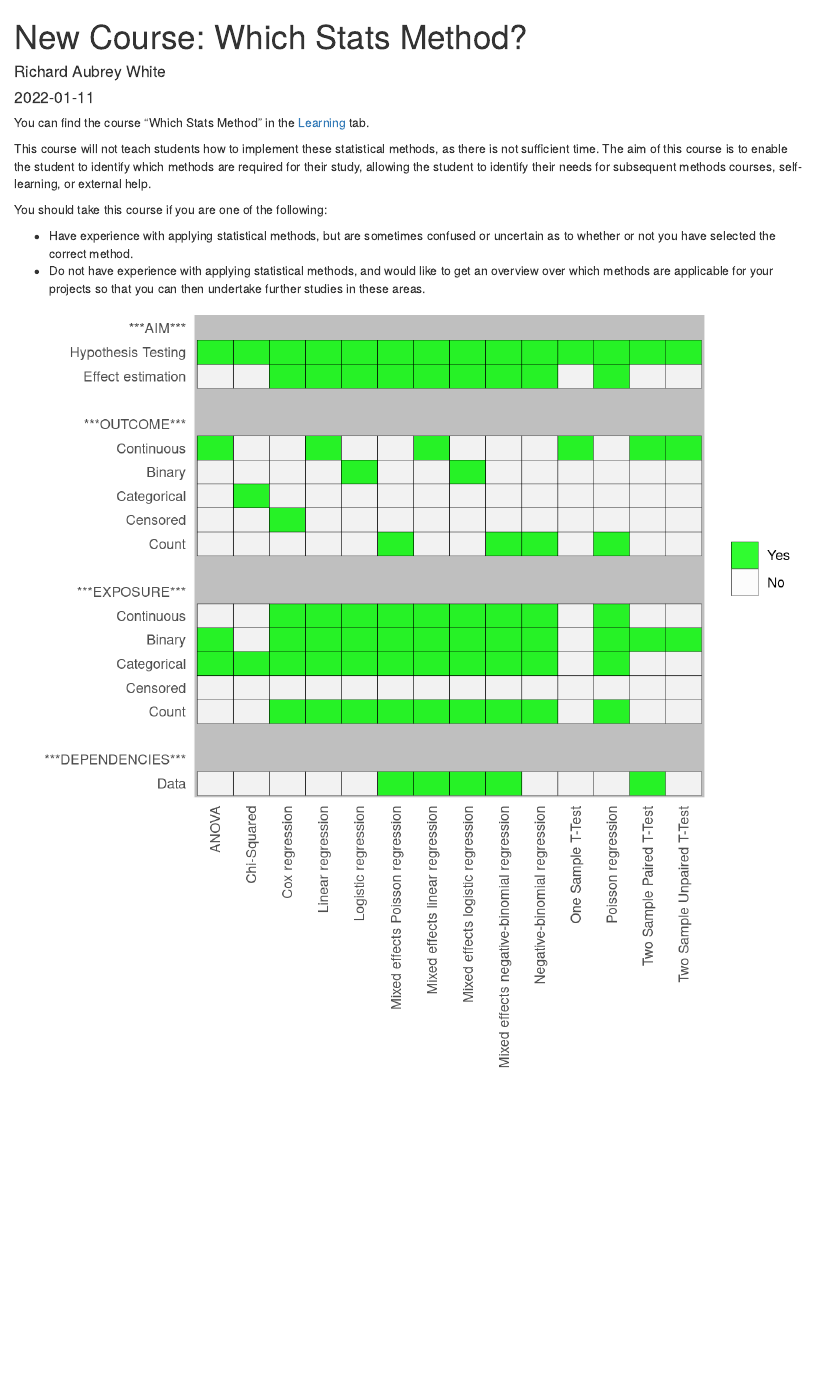
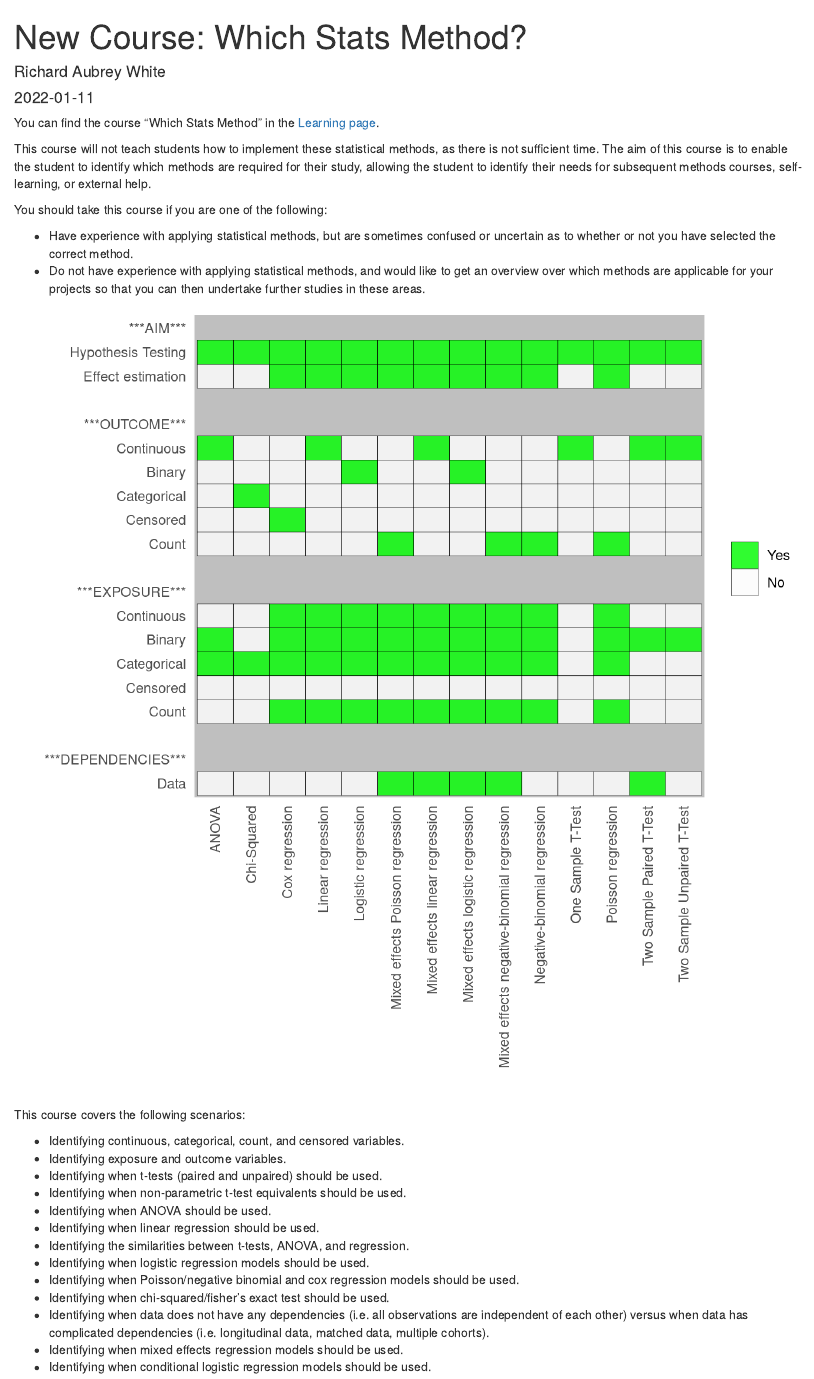
Before and after one commit to sykdomspulsen-org/sykdomspulsen-org.github.io, an R Markdown document (_posts/2022-01-11-new-course-which-stats-method/new-course-which-stats-method.Rmd): the page in a window 1100 px wide, from its top. Rendered offline with R 4.5, knitr and Pandoc, with nearby package versions; drawn as R Markdown's standard HTML page in place of the format the file asks for.

Commit message:
Small tweak to blog post

````diff
--- a/_posts/2022-01-11-new-course-which-stats-method/new-course-which-stats-method.Rmd
+++ b/_posts/2022-01-11-new-course-which-stats-method/new-course-which-stats-method.Rmd
@@ -1,7 +1,7 @@
 ---
 title: "New Course: Which Stats Method?"
 description: |
-  Sykdomspulsen publishes a short course that provides a basic overview of general statistical methodology that can be useful in the areas of infectious diseases, environmental medicine, and labwork. By the end of this course, students will be able to identify appropriate statistical methods for a variety of circumstances.
+  Sykdomspulsen had published a short course that provides a basic overview of general statistical methodology that can be useful in the areas of infectious diseases, environmental medicine, and labwork. By the end of this course, students will be able to identify appropriate statistical methods for a variety of circumstances.
 author:
   - name: Richard Aubrey White
 date: 2022-01-11
@@ -14,7 +14,7 @@ output:
 knitr::opts_chunk$set(echo = FALSE)
 ```
 
-You can find the course "Which Stats Method" in the [Learning](./learning.html) tab.
+You can find the course "Which Stats Method" in the [Learning page](./learning.html).
 
 This course will not teach students how to implement these statistical methods, as there is not sufficient time. The aim of this course is to enable the student to identify which methods are required for their study, allowing the student to identify their needs for subsequent methods courses, self-learning, or external help.
 
@@ -23,7 +23,22 @@ You should take this course if you are one of the following:
 - Have experience with applying statistical methods, but are sometimes confused or uncertain as to whether or not you have selected the correct method.
 - Do not have experience with applying statistical methods, and would like to get an overview over which methods are applicable for your projects so that you can then undertake further studies in these areas.
 
-
 ```{r, layout="l-body", out.width = "100%"}
 knitr::include_graphics("reference.png")
 ```
+
+This course covers the following scenarios:
+
+- Identifying continuous, categorical, count, and censored variables.
+- Identifying exposure and outcome variables.
+- Identifying when t-tests (paired and unpaired) should be used.
+- Identifying when non-parametric t-test equivalents should be used.
+- Identifying when ANOVA should be used.
+- Identifying when linear regression should be used.
+- Identifying the similarities between t-tests, ANOVA, and regression.
+- Identifying when logistic regression models should be used.
+- Identifying when Poisson/negative binomial and cox regression models should be used.
+- Identifying when chi-squared/fisher’s exact test should be used.
+- Identifying when data does not have any dependencies (i.e. all observations are independent of each other) versus when data has complicated dependencies (i.e. longitudinal data, matched data, multiple cohorts).
+- Identifying when mixed effects regression models should be used.
+- Identifying when conditional logistic regression models should be used.
````
Also changed, not shown: _posts/2022-01-11-new-course-which-stats-method/new-course-which-stats-method.html.
